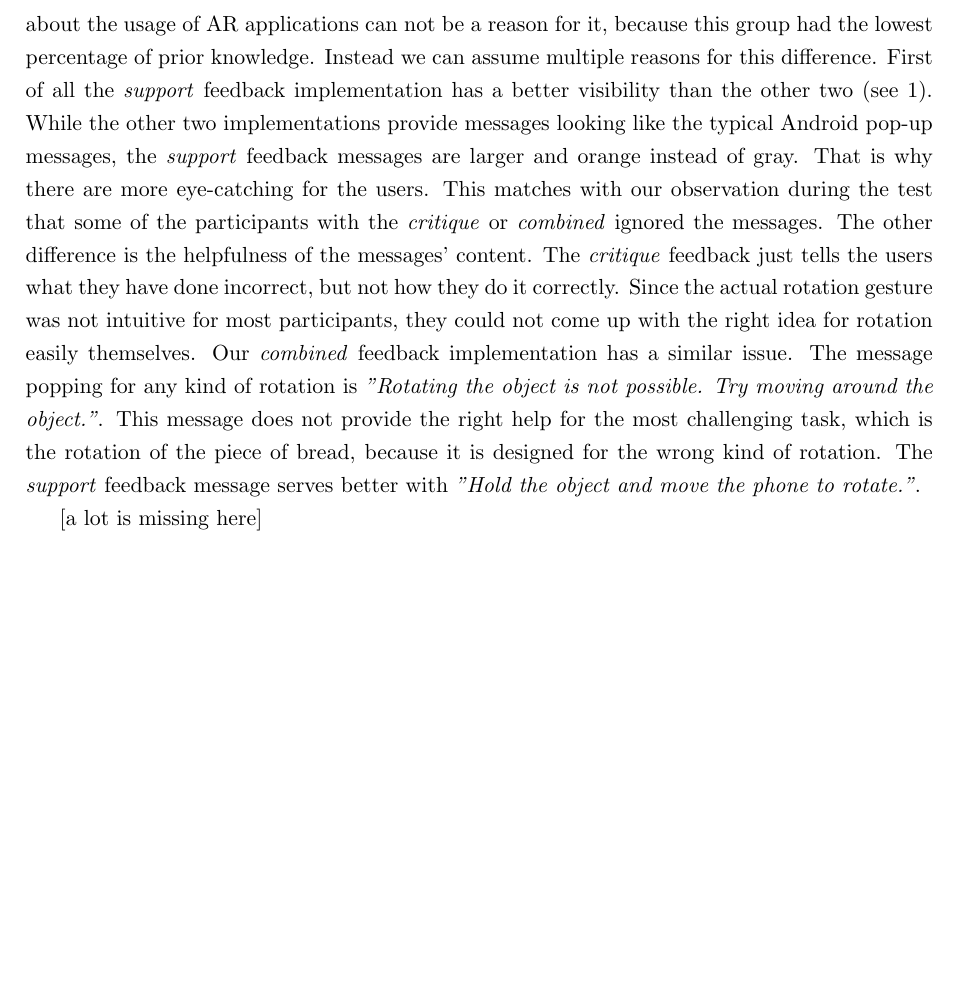
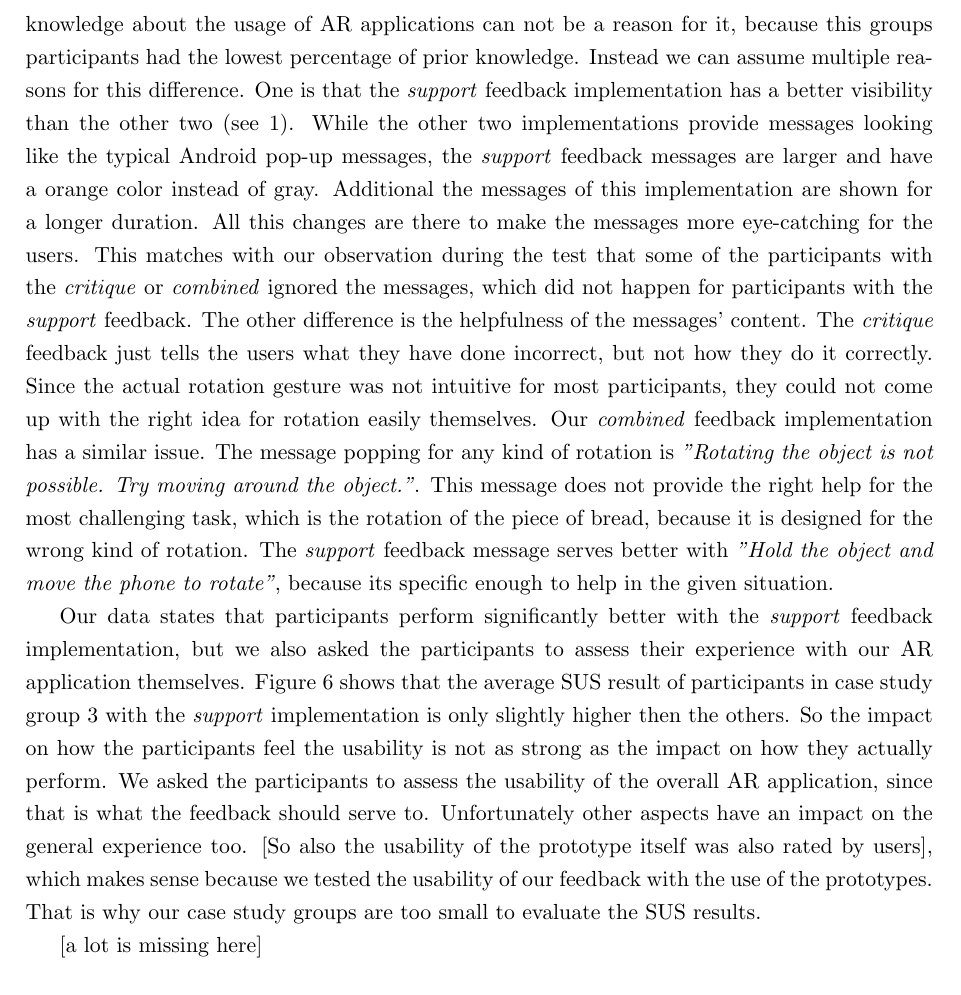
Before and after one commit to boolean-julian/fdbkreport, a LaTeX paper (arfeedback.tex): part of page 12 of 13 before the commit and part of page 12 of 14 after it, cut so that both start at the same text, the shorter picture padded with empty space. Compiled offline with pdfLaTeX.

Commit message:
added sus discussion

```diff
--- a/arfeedback.tex
+++ b/arfeedback.tex
@@ -322,9 +321,11 @@
 		%
 			With the given setup of our case study the two finger rotation gesture appeared more often than the pinch zoom gesture (see figure \ref{fig:tfr_v_pz}). Usually, users attempt the pinch zoom gesture when an object on the screen is too small to see or use. Our participants started right in front of the object, so there was no need to step much closer to it. Also, for simplicity's sake, the prototypes were not created with unnecessary small controls, which means all of them were well visible in general. Clearly, there are other applications where users are more tempted to use this gesture. It is likely that outcomes of the evaluation of feedback messages for incorrect usages for rotation are applicable in a similar way for zoom and other functionalities. We have to divide the evaluation of the rotation into two groups, as we do for our \emph{supportive} feedback implementation (see \nameref{sec:approach}). While most of the users intuitively walked around objects to rotate their view on the scene, they struggled more with rotating a certain object, namely a piece of bread in this case. This is the reason why the second task for the toaster prototype is most important. The specific task is just "Toast the bread", but this includes rotating the object laying on the plate (see \ref{fig:feedbackonphone} A) by $90\degree$ to put it into the device. The struggle with this task also becomes visible by the fact that only 10\% of the participants were able to do it intuitively without trying a two finger rotation before. Therefore most users could profit from helpful feedback.
 
-			The feedback versions we provided performed differently in the case study. While the implementation with \emph{critique} feedback and the implementation with \emph{combined} feedback did not had a significant effect, the users with the \emph{support} feedback were able to fulfill the task in less time and with significantly less attempts of the incorrect two finger rotation gestures. Prior knowledge about the usage of \ac{AR} applications can not be a reason for it, because this group had the lowest percentage of prior knowledge. Instead we can assume multiple reasons for this difference. First of all the \emph{support} feedback implementation has a better visibility than the other two (see \ref{fig:feedbackonphone}). While the other two implementations provide messages looking like the typical Android pop-up messages, the \emph{support} feedback messages are larger and orange instead of gray. That is why there are more eye-catching for the users. This matches with our observation during the test that some of the participants with the \emph{critique} or \emph{combined} ignored the messages. The other difference is the helpfulness of the messages' content. The \emph{critique} feedback just tells the users what they have done incorrect, but not how they do it correctly. Since the actual rotation gesture was not intuitive for most participants, they could not come up with the right idea for rotation easily themselves. Our \emph{combined} feedback implementation has a similar issue. The message popping for any kind of rotation is \emph{"Rotating the object is not possible. Try moving around the object."}. This message does not provide the right help for the most challenging task, which is the rotation of the piece of bread, because it is designed for the wrong kind of rotation. The \emph{support} feedback message serves better with \emph{"Hold the object and move the phone to rotate."}.
+			The feedback versions we provided performed differently in the case study. While the implementation with \emph{critique} feedback and the implementation with \emph{combined} feedback did not had a significant effect, the users with the \emph{support} feedback were able to fulfill the task in less time and with significantly less attempts of the incorrect two finger rotation gestures. Prior knowledge about the usage of \ac{AR} applications can not be a reason for it, because this groups participants had the lowest percentage of prior knowledge. Instead we can assume multiple reasons for this difference. One is that the \emph{support} feedback implementation has a better visibility than the other two (see \ref{fig:feedbackonphone}). While the other two implementations provide messages looking like the typical Android pop-up messages, the \emph{support} feedback messages are larger and have a orange color instead of gray. Additional the messages of this implementation are shown for a longer duration. All this changes are there to make the messages more eye-catching for the users. This matches with our observation during the test that some of the participants with the \emph{critique} or \emph{combined} ignored the messages, which did not happen for participants with the \emph{support} feedback. The other difference is the helpfulness of the messages' content. The \emph{critique} feedback just tells the users what they have done incorrect, but not how they do it correctly. Since the actual rotation gesture was not intuitive for most participants, they could not come up with the right idea for rotation easily themselves. Our \emph{combined} feedback implementation has a similar issue. The message popping for any kind of rotation is \emph{"Rotating the object is not possible. Try moving around the object."}. This message does not provide the right help for the most challenging task, which is the rotation of the piece of bread, because it is designed for the wrong kind of rotation. The \emph{support} feedback message serves better with \emph{"Hold the object and move the phone to rotate"}, because its specific enough to help in the given situation.
 
-			% missing: msg of 3 are shown longer
+			Our data states that participants perform significantly better with the \emph{support} feedback implementation, but we also asked the participants to assess their experience with our \ac{AR} application themselves. Figure \ref{fig:sus} shows that the average \ac{SUS} result of participants in case study group 3 with the \emph{support} implementation is only slightly higher then the others. So the impact on how the participants feel the usability is not as strong as the impact on how they actually perform. We asked the participants to assess the usability of the overall AR application, since that is what the feedback should serve to. Unfortunately other aspects have an impact on the general experience too. [So also the usability of the prototype itself was also rated by users], which makes sense because we tested the usability of our feedback with the use of the prototypes. That is why our case study groups are too small to evaluate the \ac{SUS} results.
+
+
 			% how does sus fit to the results and why?
 				% other factors
 			% what can we gain from the open questions?
```
Also changed, not shown: arfeedback.pdf, arfeedback.tex (5 more changed lines).
